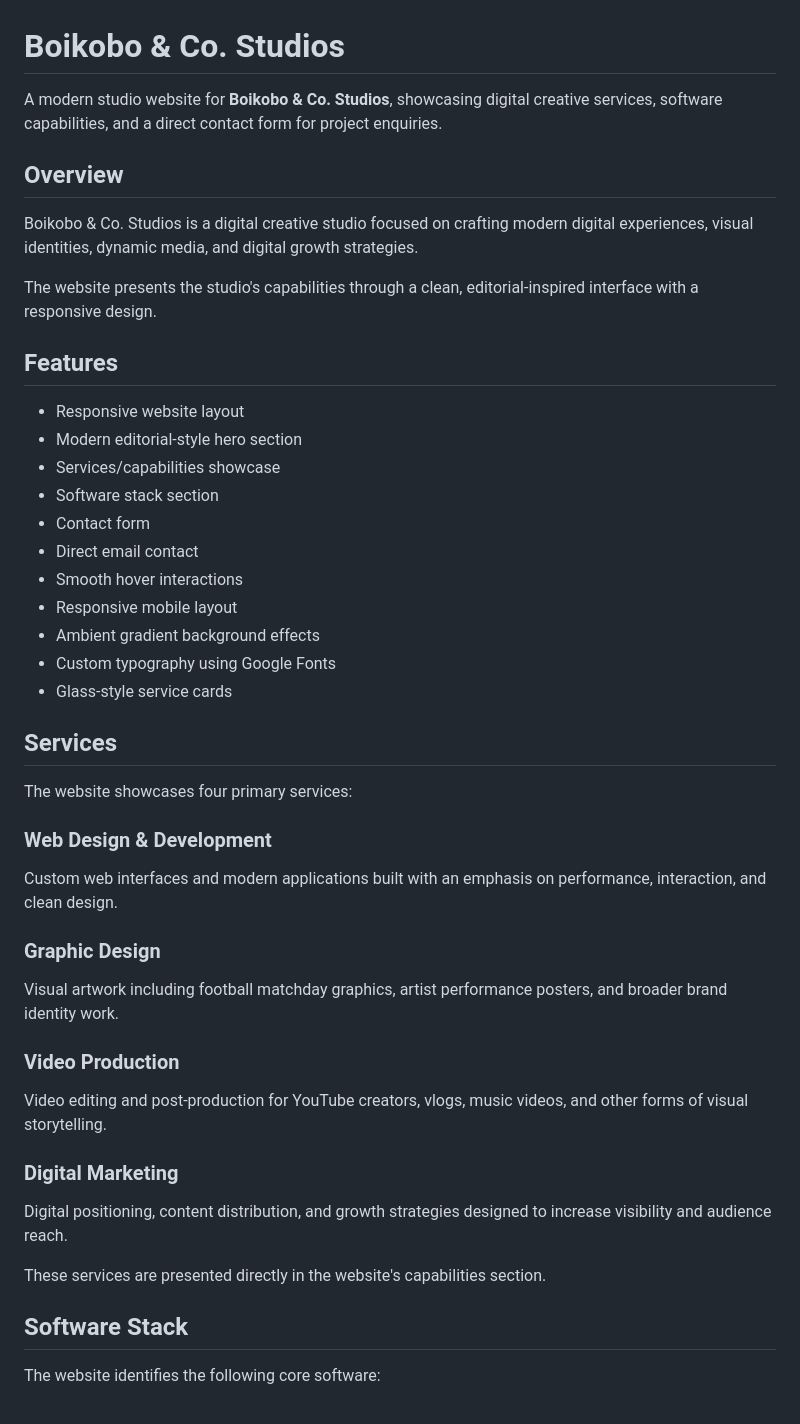
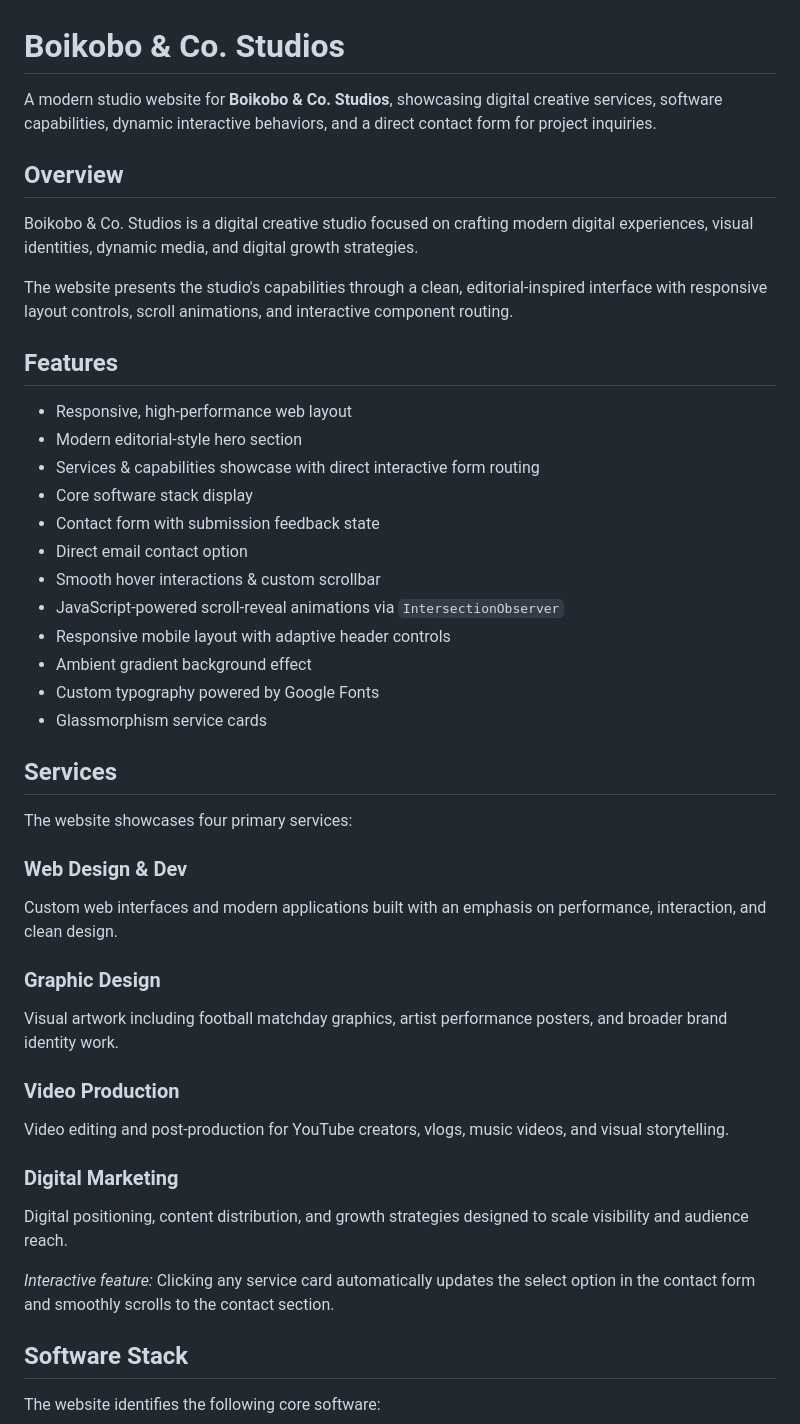
Before and after one commit to beekay12/Boikobo-Co.-Studio, a Markdown page: README.md, the part around one of its changes. GitHub-like rendering.

```diff
--- a/README.md
+++ b/README.md
@@ -1,32 +1,33 @@
 # Boikobo & Co. Studios
 
-A modern studio website for **Boikobo & Co. Studios**, showcasing digital creative services, software capabilities, and a direct contact form for project enquiries.
+A modern studio website for **Boikobo & Co. Studios**, showcasing digital creative services, software capabilities, dynamic interactive behaviors, and a direct contact form for project inquiries.
 
 ## Overview
 
 Boikobo & Co. Studios is a digital creative studio focused on crafting modern digital experiences, visual identities, dynamic media, and digital growth strategies.
 
-The website presents the studio's capabilities through a clean, editorial-inspired interface with a responsive design.
+The website presents the studio's capabilities through a clean, editorial-inspired interface with responsive layout controls, scroll animations, and interactive component routing.
 
 ## Features
 
-* Responsive website layout
+* Responsive, high-performance web layout
 * Modern editorial-style hero section
-* Services/capabilities showcase
-* Software stack section
-* Contact form
-* Direct email contact
-* Smooth hover interactions
-* Responsive mobile layout
-* Ambient gradient background effects
-* Custom typography using Google Fonts
-* Glass-style service cards
+* Services & capabilities showcase with direct interactive form routing
+* Core software stack display
+* Contact form with submission feedback state
+* Direct email contact option
+* Smooth hover interactions & custom scrollbar
+* JavaScript-powered scroll-reveal animations via `IntersectionObserver`
+* Responsive mobile layout with adaptive header controls
+* Ambient gradient background effect
+* Custom typography powered by Google Fonts
+* Glassmorphism service cards
 
 ## Services
 
 The website showcases four primary services:
 
-### Web Design & Development
+### Web Design & Dev
 
 Custom web interfaces and modern applications built with an emphasis on performance, interaction, and clean design.
 
@@ -36,13 +37,13 @@ Visual artwork including football matchday graphics, artist performance posters,
 
 ### Video Production
 
-Video editing and post-production for YouTube creators, vlogs, music videos, and other forms of visual storytelling.
+Video editing and post-production for YouTube creators, vlogs, music videos, and visual storytelling.
 
 ### Digital Marketing
 
-Digital positioning, content distribution, and growth strategies designed to increase visibility and audience reach.
+Digital positioning, content distribution, and growth strategies designed to scale visibility and audience reach.
 
-These services are presented directly in the website's capabilities section.
+*Interactive feature:* Clicking any service card automatically updates the select option in the contact form and smoothly scrolls to the contact section.
 
 ## Software Stack
 
```
Also changed, not shown: other parts of README.md (+51 -96 lines).
